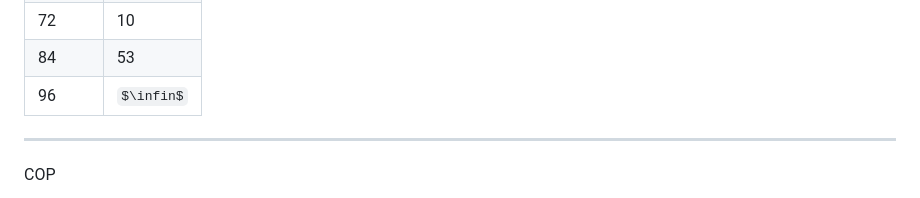
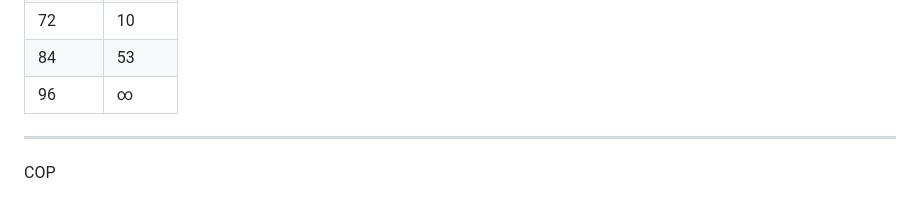
Before and after one commit to AloncraftMC/Proyectos, a Markdown page: COP.md, the part around the change. GitHub-like rendering; some formulas as TeX source.

Commit message:
Quinto congreso

```diff
--- a/COP.md
+++ b/COP.md
@@ -405,7 +405,7 @@ El tiempo ($t$) es medido en horas, mientras que la sanción ($S(t)$) es medida
 | 60 | 5 |
 | 72 | 10 |
 | 84 | 53 |
-| 96 | $\infin$ |
+| 96 | ∞ |
 
 ---
 
```
